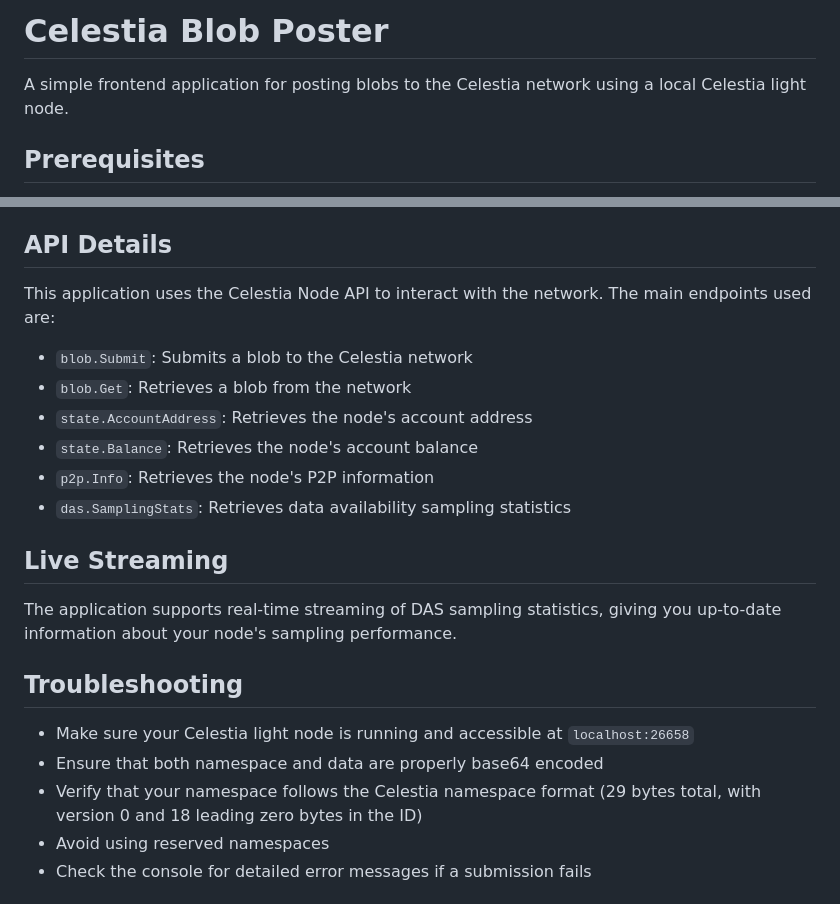
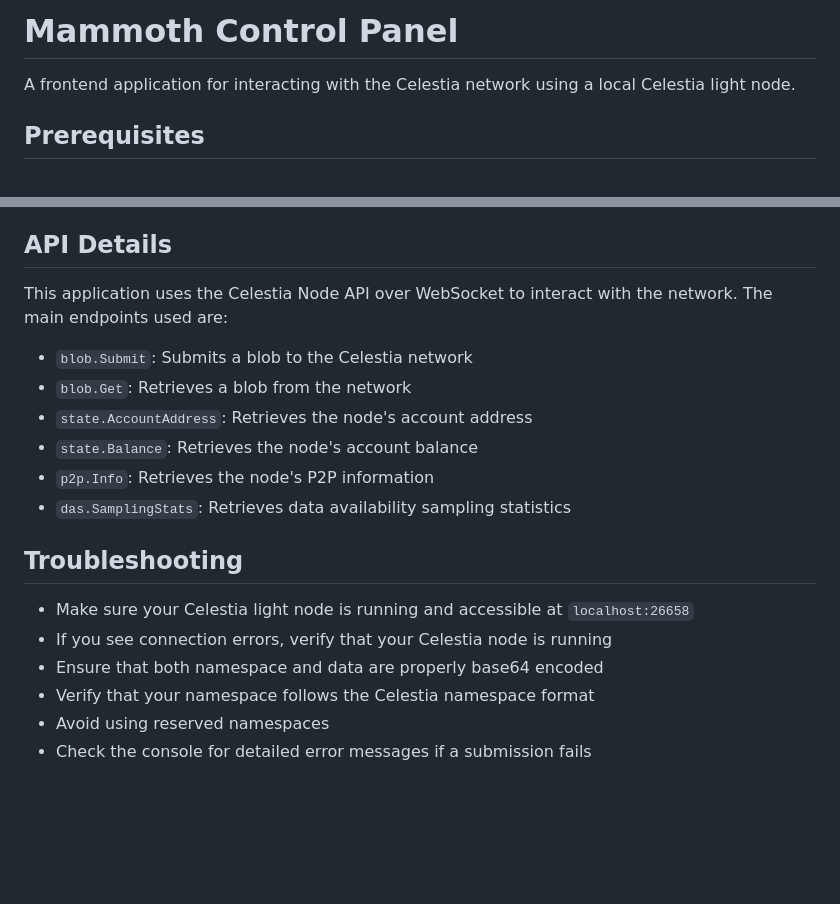
Before and after one commit to gbarros/celestia-node-ui, a Markdown page: README.md, 2 parts joined by grey strips. GitHub-like rendering; blank space fills up the shorter version.

```diff
--- a/README.md
+++ b/README.md
@@ -1,6 +1,6 @@
-# Celestia Blob Poster
+# Mammoth Control Panel
 
-A simple frontend application for posting blobs to the Celestia network using a local Celestia light node.
+A frontend application for interacting with the Celestia network using a local Celestia light node.
 
 ## Prerequisites
 
@@ -117,7 +143,7 @@ The application includes a simple tool to encode text to base64:
 
 ## API Details
 
-This application uses the Celestia Node API to interact with the network. The main endpoints used are:
+This application uses the Celestia Node API over WebSocket to interact with the network. The main endpoints used are:
 
 - `blob.Submit`: Submits a blob to the Celestia network
 - `blob.Get`: Retrieves a blob from the network
@@ -126,15 +152,12 @@ This application uses the Celestia Node API to interact with the network. The ma
 - `p2p.Info`: Retrieves the node's P2P information
 - `das.SamplingStats`: Retrieves data availability sampling statistics
 
-## Live Streaming
-
-The application supports real-time streaming of DAS sampling statistics, giving you up-to-date information about your node's sampling performance.
-
 ## Troubleshooting
 
 - Make sure your Celestia light node is running and accessible at `localhost:26658`
+- If you see connection errors, verify that your Celestia node is running
 - Ensure that both namespace and data are properly base64 encoded
-- Verify that your namespace follows the Celestia namespace format (29 bytes total, with version 0 and 18 leading zero bytes in the ID)
+- Verify that your namespace follows the Celestia namespace format
 - Avoid using reserved namespaces
 - Check the console for detailed error messages if a submission fails
 
```
Also changed, not shown: other parts of README.md (+90 -64 lines).
